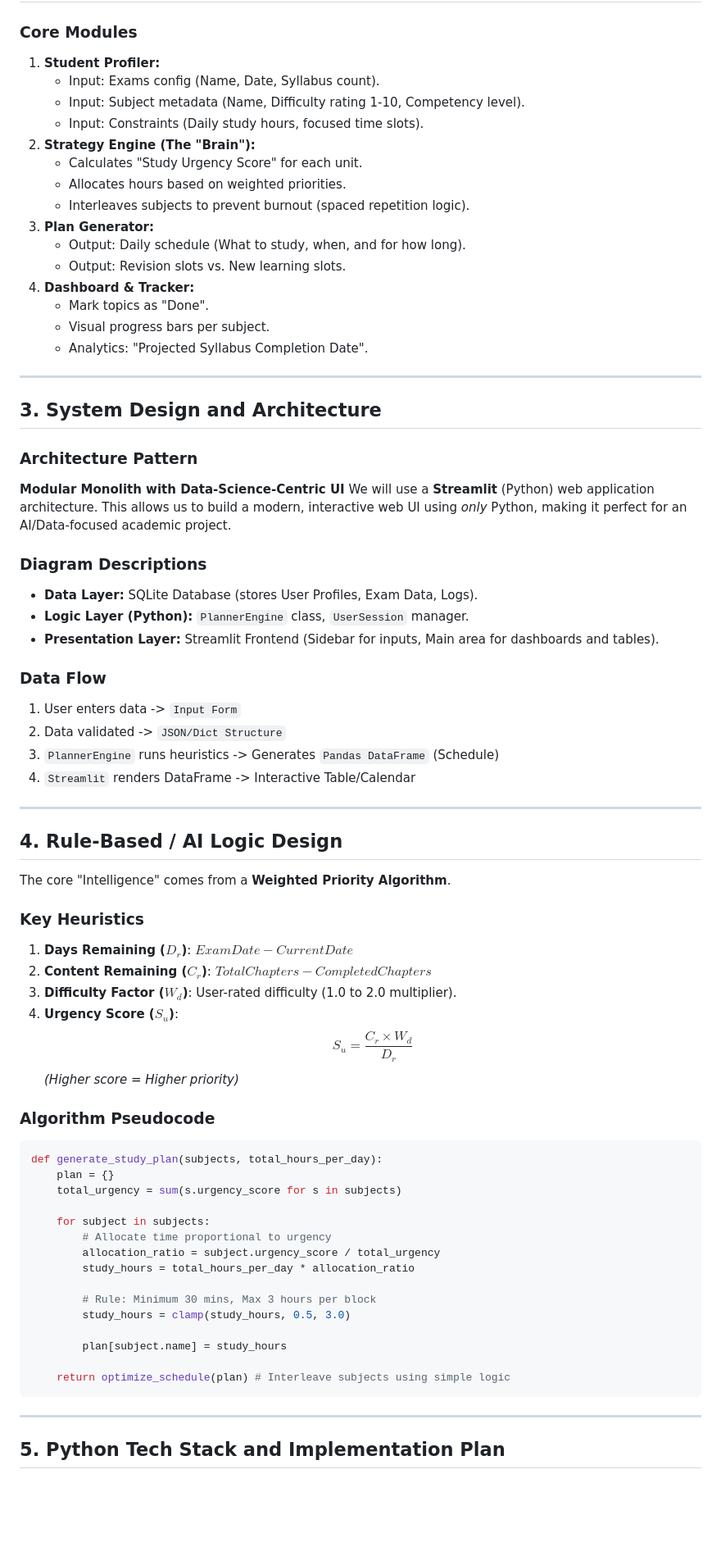
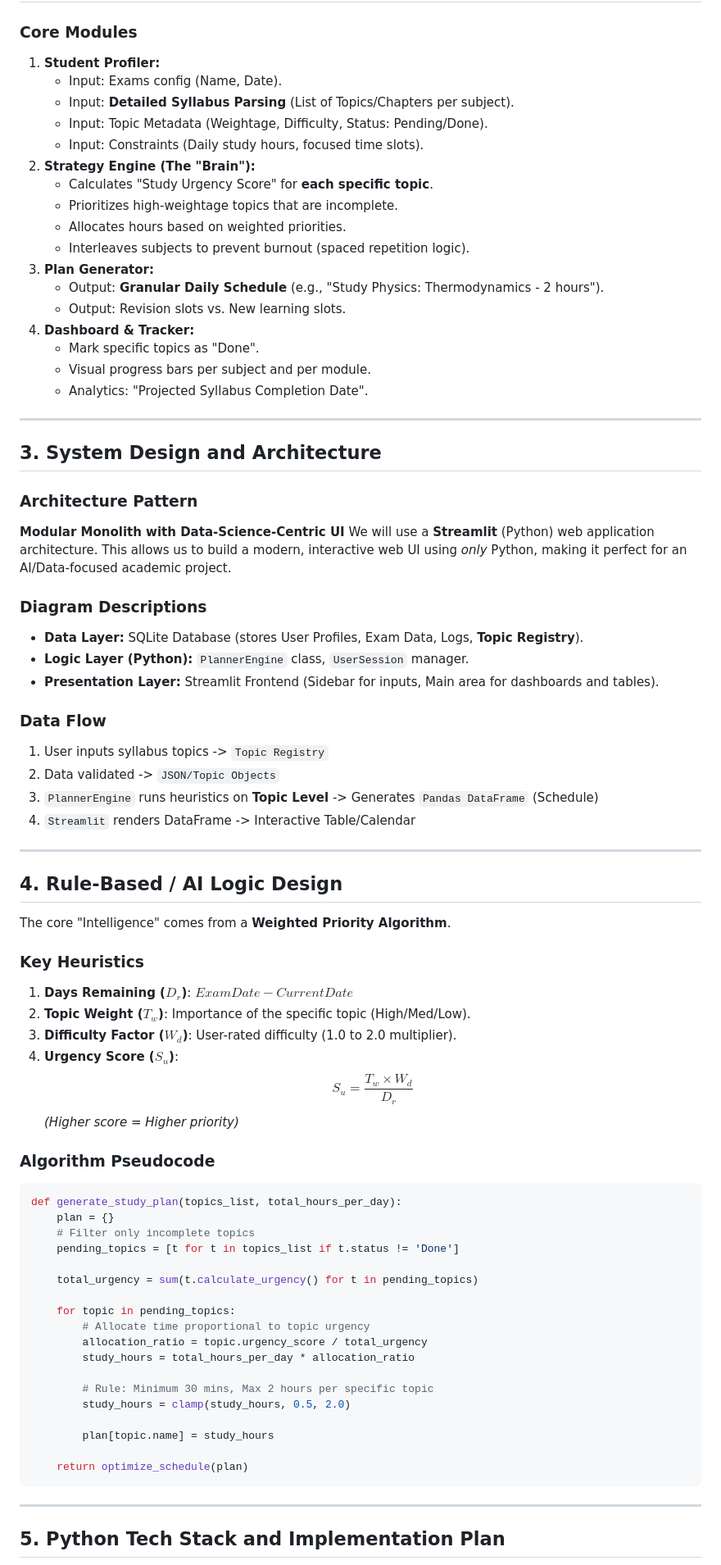
Before and after one commit to Nikhil-4404/ai-exam-planner, a Markdown page: PROJECT_BLUEPRINT.md, the part around one of its changes. Shown at 82% size. GitHub-like rendering; blank space fills up the shorter version.

Commit message:
Update Project Blueprint with granular topic logic

````diff
--- a/PROJECT_BLUEPRINT.md
+++ b/PROJECT_BLUEPRINT.md
@@ -24,19 +24,21 @@ Academic students face significant challenges in managing their study schedules
 
 ### Core Modules
 1.  **Student Profiler:**
-    *   Input: Exams config (Name, Date, Syllabus count).
-    *   Input: Subject metadata (Name, Difficulty rating 1-10, Competency level).
+    *   Input: Exams config (Name, Date).
+    *   Input: **Detailed Syllabus Parsing** (List of Topics/Chapters per subject).
+    *   Input: Topic Metadata (Weightage, Difficulty, Status: Pending/Done).
     *   Input: Constraints (Daily study hours, focused time slots).
 2.  **Strategy Engine (The "Brain"):**
-    *   Calculates "Study Urgency Score" for each unit.
+    *   Calculates "Study Urgency Score" for **each specific topic**.
+    *   Prioritizes high-weightage topics that are incomplete.
     *   Allocates hours based on weighted priorities.
     *   Interleaves subjects to prevent burnout (spaced repetition logic).
 3.  **Plan Generator:**
-    *   Output: Daily schedule (What to study, when, and for how long).
+    *   Output: **Granular Daily Schedule** (e.g., "Study Physics: Thermodynamics - 2 hours").
     *   Output: Revision slots vs. New learning slots.
 4.  **Dashboard & Tracker:**
-    *   Mark topics as "Done".
-    *   Visual progress bars per subject.
+    *   Mark specific topics as "Done".
+    *   Visual progress bars per subject and per module.
     *   Analytics: "Projected Syllabus Completion Date".
 
 ---
@@ -48,14 +50,14 @@ Academic students face significant challenges in managing their study schedules
 We will use a **Streamlit** (Python) web application architecture. This allows us to build a modern, interactive web UI using *only* Python, making it perfect for an AI/Data-focused academic project.
 
 ### Diagram Descriptions
-*   **Data Layer:** SQLite Database (stores User Profiles, Exam Data, Logs).
+*   **Data Layer:** SQLite Database (stores User Profiles, Exam Data, Logs, **Topic Registry**).
 *   **Logic Layer (Python):** `PlannerEngine` class, `UserSession` manager.
 *   **Presentation Layer:** Streamlit Frontend (Sidebar for inputs, Main area for dashboards and tables).
 
 ### Data Flow
-1.  User enters data -> `Input Form`
-2.  Data validated -> `JSON/Dict Structure`
-3.  `PlannerEngine` runs heuristics -> Generates `Pandas DataFrame` (Schedule)
+1.  User inputs syllabus topics -> `Topic Registry`
+2.  Data validated -> `JSON/Topic Objects`
+3.  `PlannerEngine` runs heuristics on **Topic Level** -> Generates `Pandas DataFrame` (Schedule)
 4.  `Streamlit` renders DataFrame -> Interactive Table/Calendar
 
 ---
@@ -66,29 +68,32 @@ The core "Intelligence" comes from a **Weighted Priority Algorithm**.
 
 ### Key Heuristics
 1.  **Days Remaining ($D_r$)**: $ExamDate - CurrentDate$
-2.  **Content Remaining ($C_r$)**: $TotalChapters - CompletedChapters$
+2.  **Topic Weight ($T_w$)**: Importance of the specific topic (High/Med/Low).
 3.  **Difficulty Factor ($W_d$)**: User-rated difficulty (1.0 to 2.0 multiplier).
 4.  **Urgency Score ($S_u$)**:
-    $$ S_u = \frac{C_r \times W_d}{D_r} $$
+    $$ S_u = \frac{T_w \times W_d}{D_r} $$
     *(Higher score = Higher priority)*
 
 ### Algorithm Pseudocode
 ```python
-def generate_study_plan(subjects, total_hours_per_day):
+def generate_study_plan(topics_list, total_hours_per_day):
     plan = {}
-    total_urgency = sum(s.urgency_score for s in subjects)
+    # Filter only incomplete topics
+    pending_topics = [t for t in topics_list if t.status != 'Done']
 
-    for subject in subjects:
-        # Allocate time proportional to urgency
-        allocation_ratio = subject.urgency_score / total_urgency
+    total_urgency = sum(t.calculate_urgency() for t in pending_topics)
+
+    for topic in pending_topics:
+        # Allocate time proportional to topic urgency
+        allocation_ratio = topic.urgency_score / total_urgency
         study_hours = total_hours_per_day * allocation_ratio
 
-        # Rule: Minimum 30 mins, Max 3 hours per block
-        study_hours = clamp(study_hours, 0.5, 3.0)
+        # Rule: Minimum 30 mins, Max 2 hours per specific topic
+        study_hours = clamp(study_hours, 0.5, 2.0)
 
-        plan[subject.name] = study_hours
+        plan[topic.name] = study_hours
 
-    return optimize_schedule(plan) # Interleave subjects using simple logic
+    return optimize_schedule(plan)
 ```
 
 ---
````
Also changed, not shown: other parts of PROJECT_BLUEPRINT.md (+17 -12 lines).
